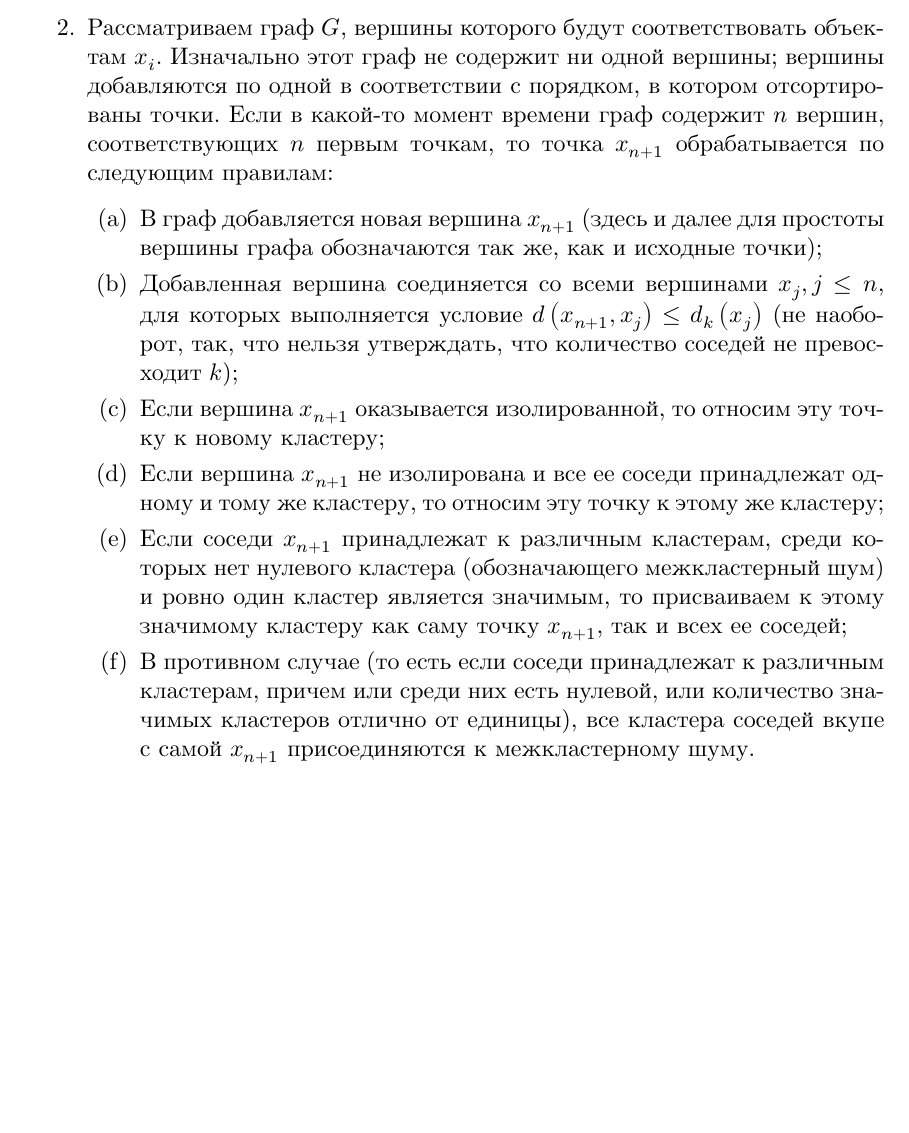
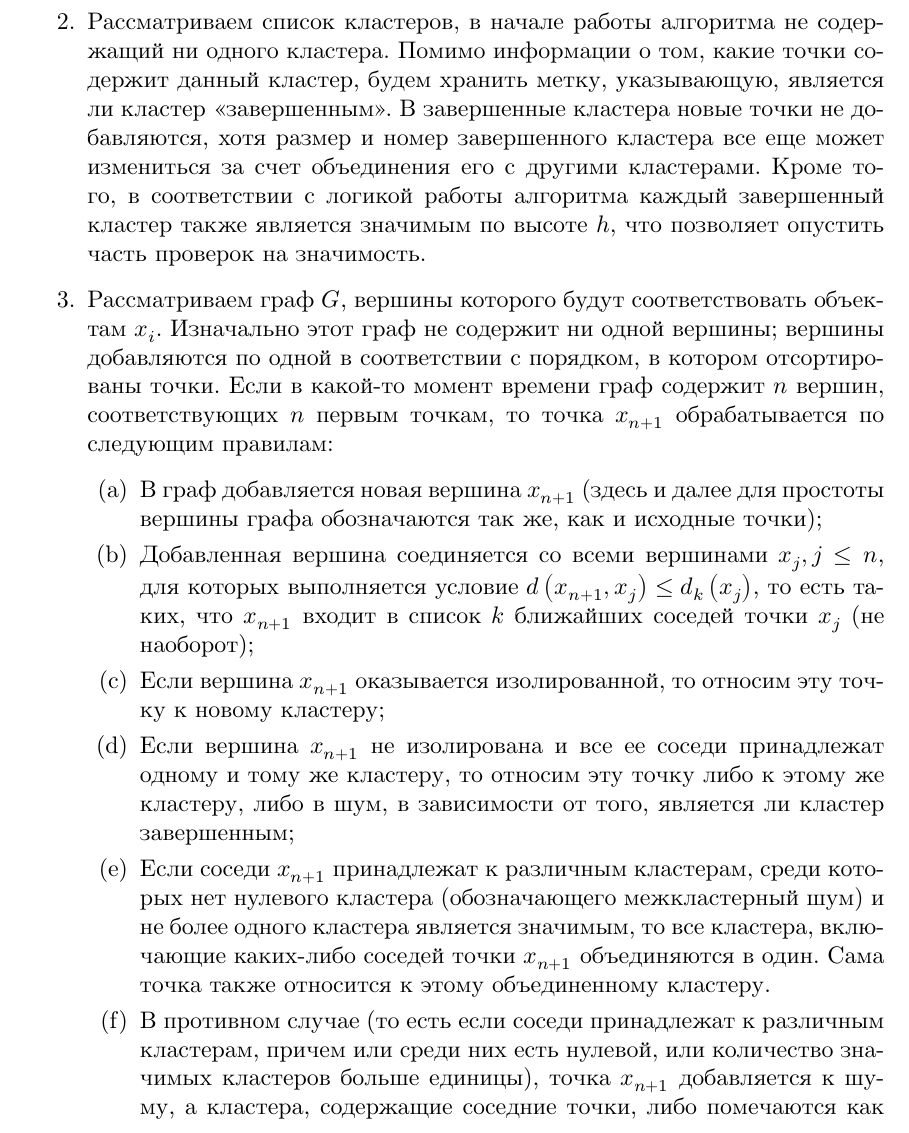
Before and after one commit to D-Sokol/TimeSerier-Coloquium, a LaTeX document (main.tex, which reads 4.tex): part of page 6 of 12, cut at the place of the change, the shorter picture padded with empty space. The pictures show the PDF file main.pdf that the author committed with the source.

Commit message:
Fixed errors in Wishart algorithm description.

```diff
--- a/4.tex
+++ b/4.tex
@@ -19,8 +18,14 @@
 
+% TODO: cite "Алгоритм построения унимодальных кластеров методом $k$ ближайших соседей"
 Результатом работы алгоритма является набор меток кластеров $w_i$, где метка $w_j = 0$ обозначает межкластерный шум. Алгоритм состоит из следующих шагов:
 \begin{enumerate}
 \item
     Сортируем все точки по возрастанию $d_k(x_i)$. После этой операции в начале списка находятся так называемые <<области сгущения>> -- точки, расположенные сравнительно близко к по крайней мере $k$ другим точкам;
+\item
+    Рассматриваем список кластеров, в начале работы алгоритма не содержащий ни одного кластера.
+    Помимо информации о том, какие точки содержит данный кластер, будем хранить метку, указывающую, является ли кластер <<завершенным>>.
+    В завершенные кластера новые точки не добавляются, хотя размер и номер завершенного кластера все еще может измениться за счет объединения его с другими кластерами.
+    Кроме того, в соответствии с логикой работы алгоритма каждый завершенный кластер также является значимым по высоте $h$, что позволяет опустить часть проверок на значимость.
 \item
     Рассматриваем граф $G$, вершины которого будут соответствовать объектам $x_i$.
     Изначально этот граф не содержит ни одной вершины; вершины добавляются по одной в соответствии с порядком, в котором отсортированы точки.
@@ -29,13 +34,11 @@
     \item
         В граф добавляется новая вершина $x_{n+1}$ (здесь и далее для простоты вершины графа обозначаются так же, как и исходные точки);
     \item
-        Добавленная вершина соединяется со всеми вершинами $x_{j}, j \leq n$, для которых выполняется условие $d\left( x_{n+1}, x_j \right) \leq d_k\left( x_j \right)$ (не наоборот, так, что нельзя утверждать, что количество соседей не превосходит $k$);
+        Добавленная вершина соединяется со всеми вершинами $x_{j}, j \leq n$, для которых выполняется условие $d\left( x_{n+1}, x_j \right) \leq d_k\left( x_j \right)$, то есть таких, что $x_{n+1}$ входит в список $k$ ближайших соседей точки $x_j$ (не наоборот);
     \item
         Если вершина $x_{n+1}$ оказывается изолированной, то относим эту точку к новому кластеру;
     \item
-        Если вершина $x_{n+1}$ не изолирована и все ее соседи принадлежат одному и тому же кластеру, то относим эту точку к этому же кластеру;
+        Если вершина $x_{n+1}$ не изолирована и все ее соседи принадлежат одному и тому же кластеру, то относим эту точку либо к этому же кластеру, либо в шум, в зависимости от того, является ли кластер завершенным;
     \item
-        Если соседи $x_{n+1}$ принадлежат к различным кластерам, среди которых нет нулевого кластера (обозначающего межкластерный шум) и ровно один кластер является значимым, то присваиваем к этому значимому кластеру как саму точку $x_{n+1}$, так и всех ее соседей;
+        Если соседи $x_{n+1}$ принадлежат к различным кластерам, среди которых нет нулевого кластера (обозначающего межкластерный шум) и не более одного кластера является значимым, то все кластера, включающие каких-либо соседей точки $x_{n+1}$ объединяются в один. Сама точка также относится к этому объединенному кластеру.
     \item
-        В противном случае (то есть если соседи принадлежат к различным кластерам, причем или среди них есть нулевой, или количество значимых кластеров отлично от единицы),  % TODO: в лекции только кейс с более чем одним значимым, разве не может быть ноль?
-        все кластера соседей вкупе с самой $x_{n+1}$ присоединяются к межкластерному шуму.
```
Also changed, not shown: main.pdf, 4.tex (9 more changed lines).
